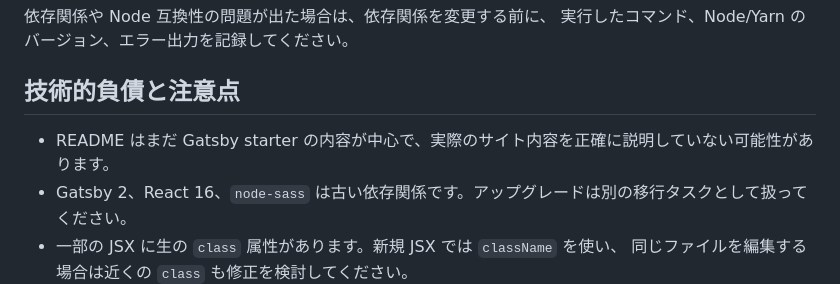
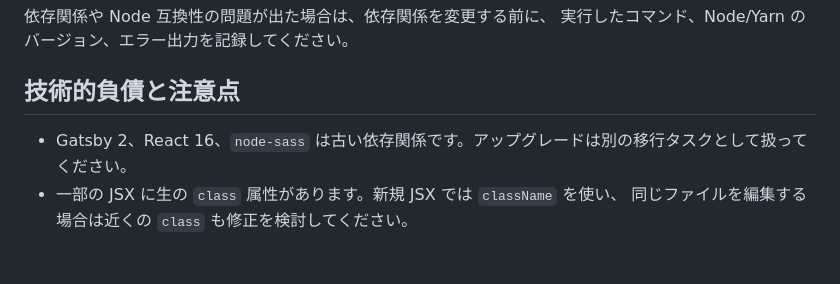
Before and after one commit to yoidea/portfolio, a Markdown page: CODEX.md, the part around the change. GitHub-like rendering; blank space fills up the shorter version.

Commit message:
READMEを公式サイト向けに更新

```diff
--- a/CODEX.md
+++ b/CODEX.md
@@ -98,7 +98,6 @@ Gatsby のサイトメタデータと plugins は `gatsby-config.js` にあり
 
 ## 技術的負債と注意点
 
-- README はまだ Gatsby starter の内容が中心で、実際のサイト内容を正確に説明していない可能性があります。
 - Gatsby 2、React 16、`node-sass` は古い依存関係です。アップグレードは別の移行タスクとして扱ってください。
 - 一部の JSX に生の `class` 属性があります。新規 JSX では `className` を使い、
   同じファイルを編集する場合は近くの `class` も修正を検討してください。
```
Also changed, not shown: 1 other file.
